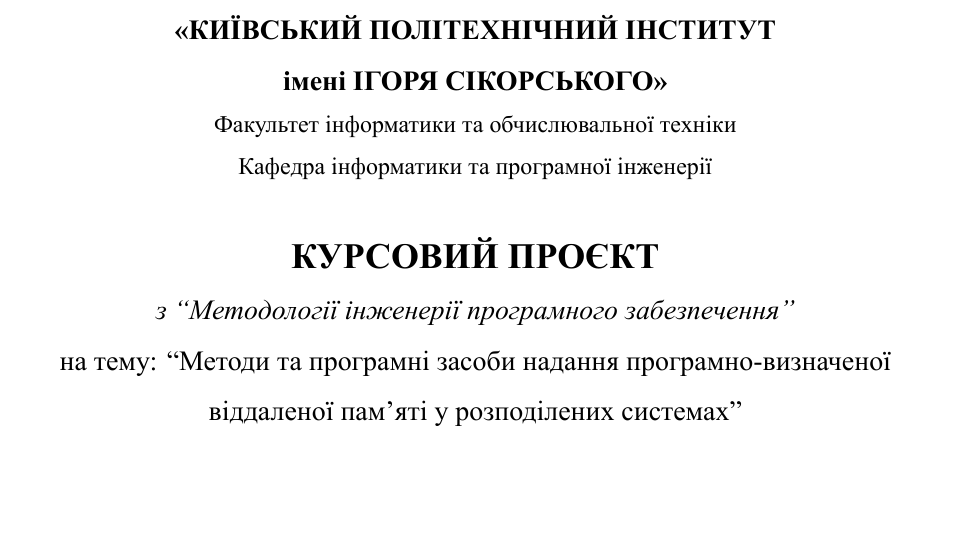
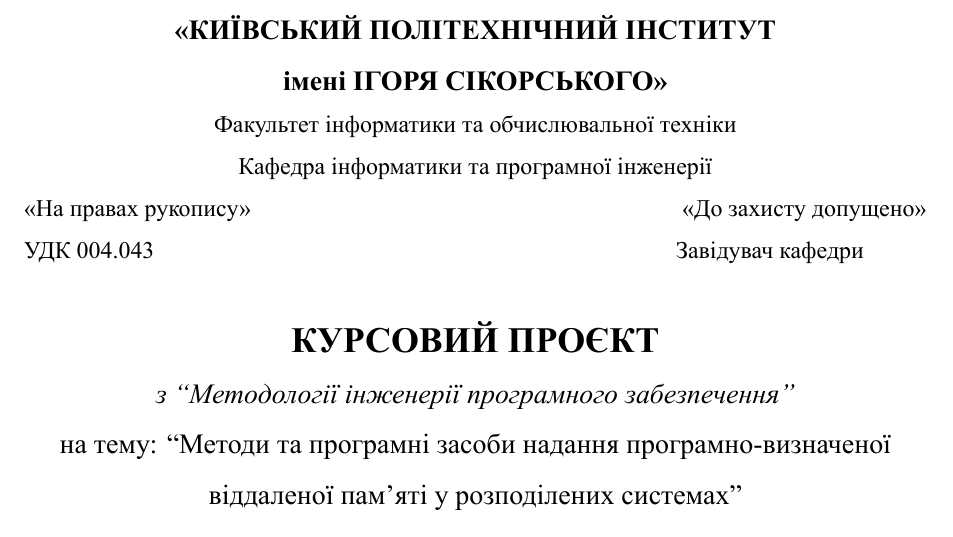
Before and after one commit to nikitavbv/far-memory, a LaTeX thesis (thesis/thesis.tex): part of page 1 of 24, cut so that both start at the same text, the shorter picture padded with empty space. Compiled offline with XeLaTeX.

Commit message:
feat(thesis): update front page

```diff
--- a/thesis/thesis.tex
+++ b/thesis/thesis.tex
@@ -43,6 +43,9 @@
 \fontsize{12}{14}\selectfont
 Факультет інформатики та обчислювальної техніки\\
 Кафедра інформатики та програмної інженерії\\
+
+«На правах рукопису»\hfill«До захисту допущено»\\
+УДК 004.043\hfill Завідувач кафедри \hspace{1cm}
 
 \fontsize{18}{22}\selectfont
 \vspace{0.5cm}
```
